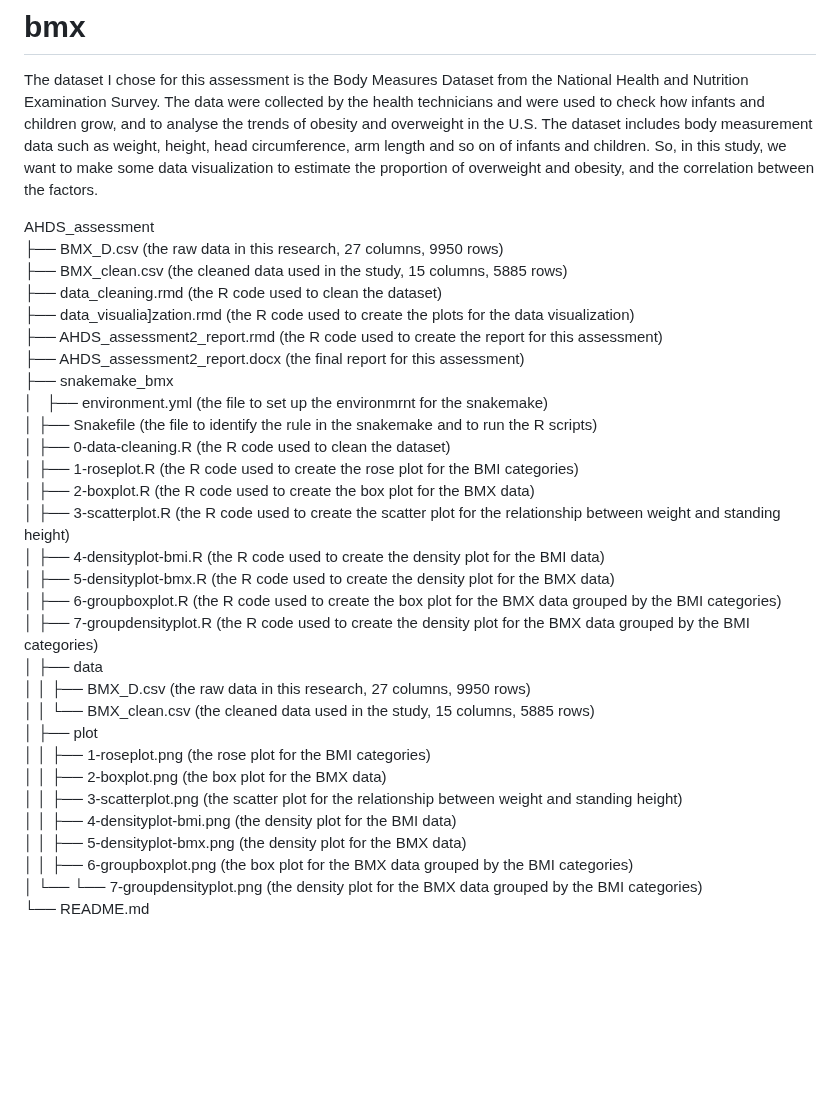
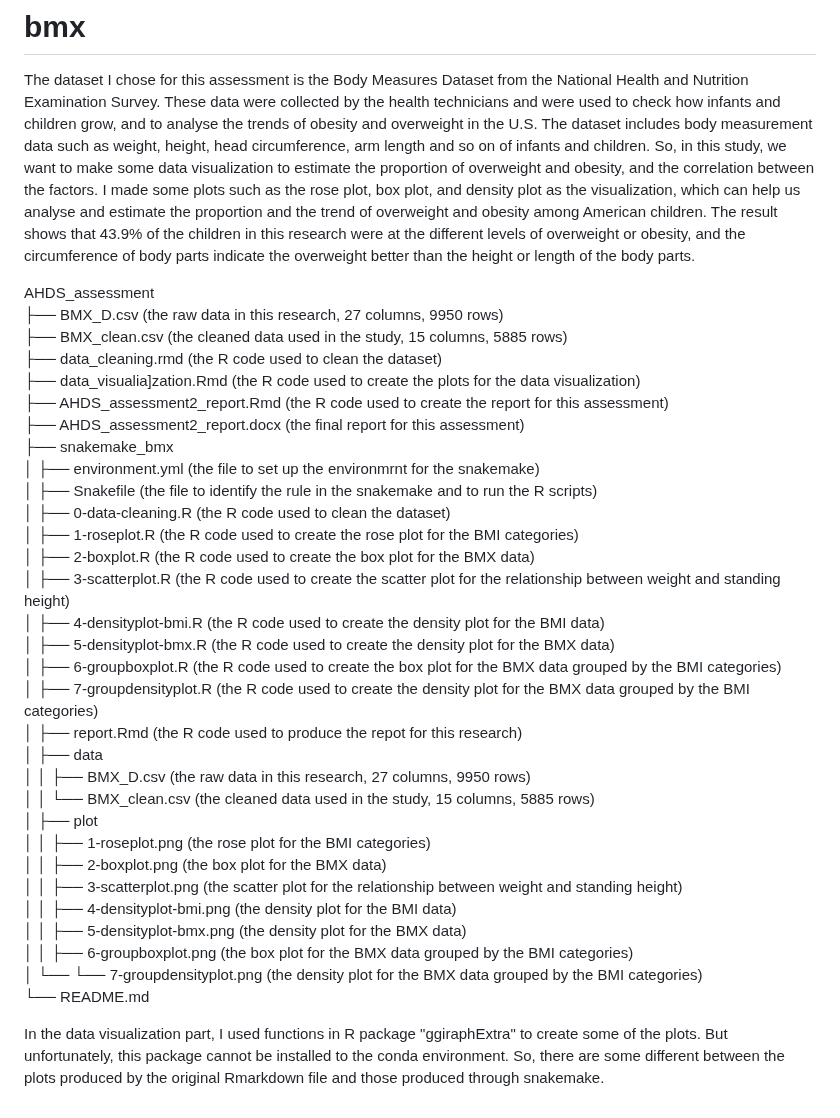
Before and after one commit to nilykun/bmx, a Markdown page: README.md, the part around the change. Rendered like a GitHub page; blank space fills up the shorter version.

```diff
--- a/README.md
+++ b/README.md
@@ -1,20 +1,22 @@
 # bmx
 
 The dataset I chose for this assessment is the Body Measures Dataset from the National Health and Nutrition Examination Survey.
-The data were collected by the health technicians and were used to check how infants and children grow, and to analyse the trends of obesity and overweight in the U.S.
+These data were collected by the health technicians and were used to check how infants and children grow, and to analyse the trends of obesity and overweight in the U.S.
 The dataset includes body measurement data such as weight, height, head circumference, arm length and so on of infants and children.
 So, in this study, we want to make some data visualization to estimate the proportion of overweight and obesity, and the correlation between the factors.
+I made some plots such as the rose plot, box plot, and density plot as the visualization, which can help us analyse and estimate the proportion and the trend of overweight and obesity among American children.
+The result shows that 43.9% of the children in this research were at the different levels of overweight or obesity, and the circumference of body parts indicate the overweight better than the height or length of the body parts.
 <br>
 
 AHDS_assessment <br>
 ├── BMX_D.csv (the raw data in this research, 27 columns, 9950 rows) <br>
 ├── BMX_clean.csv (the cleaned data used in the study, 15 columns, 5885 rows) <br>
 ├── data_cleaning.rmd (the R code used to clean the dataset) <br>
-├── data_visualia]zation.rmd (the R code used to create the plots for the data visualization) <br>
-├── AHDS_assessment2_report.rmd (the R code used to create the report for this assessment) <br>
+├── data_visualia]zation.Rmd (the R code used to create the plots for the data visualization) <br>
+├── AHDS_assessment2_report.Rmd (the R code used to create the report for this assessment) <br>
 ├── AHDS_assessment2_report.docx (the final report for this assessment) <br>
 ├── snakemake_bmx <br>
-│   ├── environment.yml (the file to set up the environmrnt for the snakemake) <br>
+│   ├── environment.yml (the file to set up the environmrnt for the snakemake) <br>
 │   ├── Snakefile (the file to identify the rule in the snakemake and to run the R scripts) <br>
 │   ├── 0-data-cleaning.R (the R code used to clean the dataset) <br>
 │   ├── 1-roseplot.R (the R code used to create the rose plot for the BMI categories) <br>
@@ -24,6 +26,7 @@ AHDS_assessment <br>
 │   ├── 5-densityplot-bmx.R (the R code used to create the density plot for the BMX data) <br>
 │   ├── 6-groupboxplot.R (the R code used to create the box plot for the BMX data grouped by the BMI categories) <br>
 │   ├── 7-groupdensityplot.R (the R code used to create the density plot for the BMX data grouped by the BMI categories) <br>
+│   ├── report.Rmd (the R code used to produce the repot for this research) <br>
 │   ├── data <br>
 │   │   ├── BMX_D.csv (the raw data in this research, 27 columns, 9950 rows) <br>
 │   │   └── BMX_clean.csv (the cleaned data used in the study, 15 columns, 5885 rows) <br>
@@ -35,4 +38,8 @@ AHDS_assessment <br>
 │   │   ├── 5-densityplot-bmx.png (the density plot for the BMX data) <br>
 │   │   ├── 6-groupboxplot.png (the box plot for the BMX data grouped by the BMI categories) <br>
 │   └── └── 7-groupdensityplot.png (the density plot for the BMX data grouped by the BMI categories) <br>
-└── README.md
+└── README.md <br>
+
+In the data visualization part, I used functions in R package "ggiraphExtra" to create some of the plots.
+But unfortunately, this package cannot be installed to the conda environment.
+So, there are some different between the plots produced by the original Rmarkdown file and those produced through snakemake.
```
